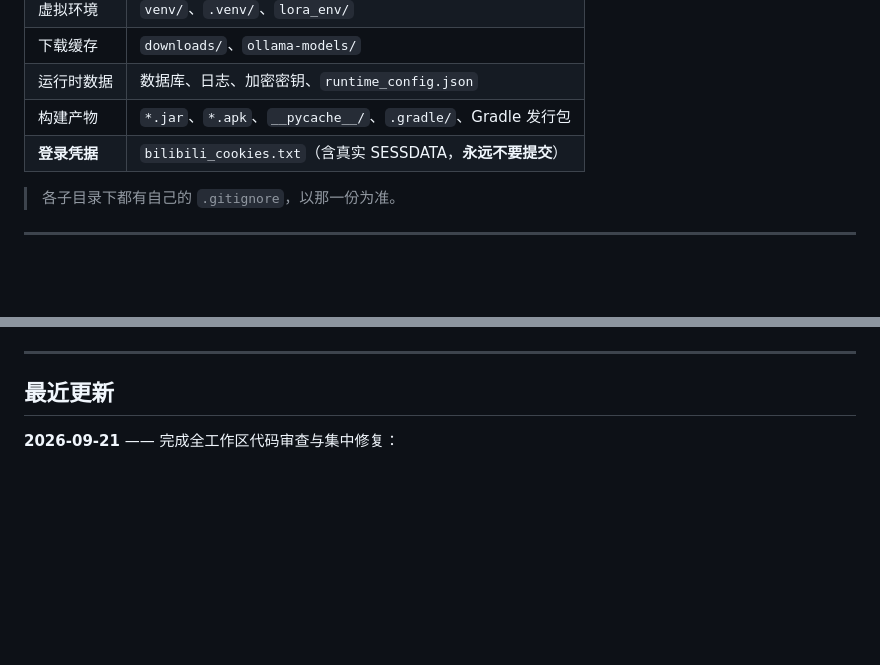
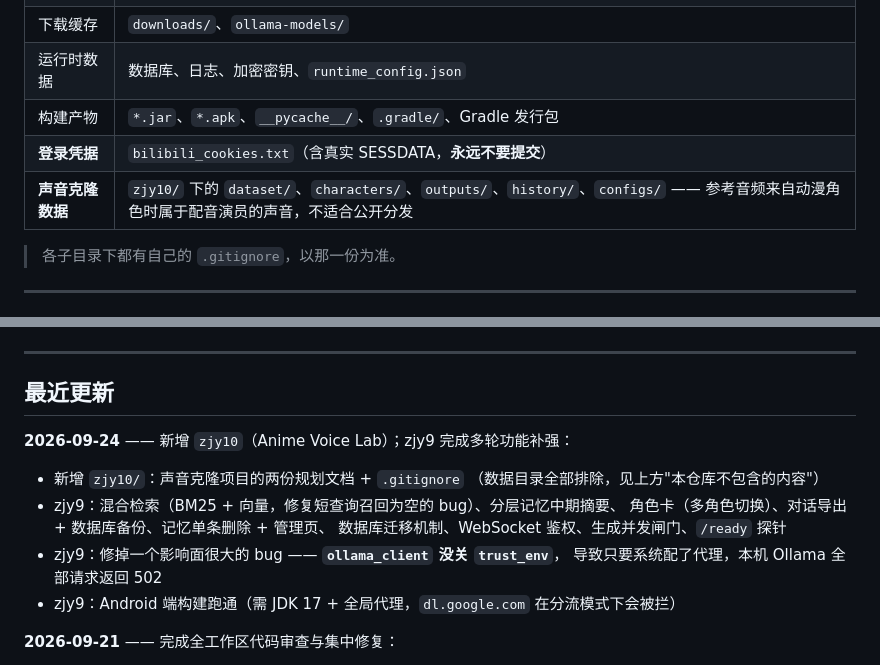
Before and after one commit to wqaila/Isla2, a Markdown page: README.md, 2 parts joined by grey strips. GitHub-like rendering; blank space fills up the shorter version.

```diff
--- a/README.md
+++ b/README.md
@@ -75,6 +158,7 @@ python -m bilibili_downloader --help
 | 运行时数据 | 数据库、日志、加密密钥、`runtime_config.json` |
 | 构建产物 | `*.jar`、`*.apk`、`__pycache__/`、`.gradle/`、Gradle 发行包 |
 | **登录凭据** | `bilibili_cookies.txt`（含真实 SESSDATA，**永远不要提交**） |
+| **声音克隆数据** | `zjy10/` 下的 `dataset/`、`characters/`、`outputs/`、`history/`、`configs/` —— 参考音频来自动漫角色时属于配音演员的声音，不适合公开分发 |
 
 > 各子目录下都有自己的 `.gitignore`，以那一份为准。
 
@@ -94,6 +178,17 @@ python -m bilibili_downloader --help
 
 ## 最近更新
 
+**2026-09-24** —— 新增 `zjy10`（Anime Voice Lab）；zjy9 完成多轮功能补强：
+
+- 新增 `zjy10/`：声音克隆项目的两份规划文档 + `.gitignore`
+  （数据目录全部排除，见上方"本仓库不包含的内容"）
+- zjy9：混合检索（BM25 + 向量，修复短查询召回为空的 bug）、分层记忆中期摘要、
+  角色卡（多角色切换）、对话导出 + 数据库备份、记忆单条删除 + 管理页、
+  数据库迁移机制、WebSocket 鉴权、生成并发闸门、`/ready` 探针
+- zjy9：修掉一个影响面很大的 bug —— **`ollama_client` 没关 `trust_env`**，
+  导致只要系统配了代理，本机 Ollama 全部请求返回 502
+- zjy9：Android 端构建跑通（需 JDK 17 + 全局代理，`dl.google.com` 在分流模式下会被拦）
+
 **2026-09-21** —— 完成全工作区代码审查与集中修复：
 
 - 修复 70 项问题（高危 18 / 中危 30 / 低危 22），详见 [`代码审查报告.md`](代码审查报告.md)
```
Also changed, not shown: other parts of README.md (+90 -7 lines).
